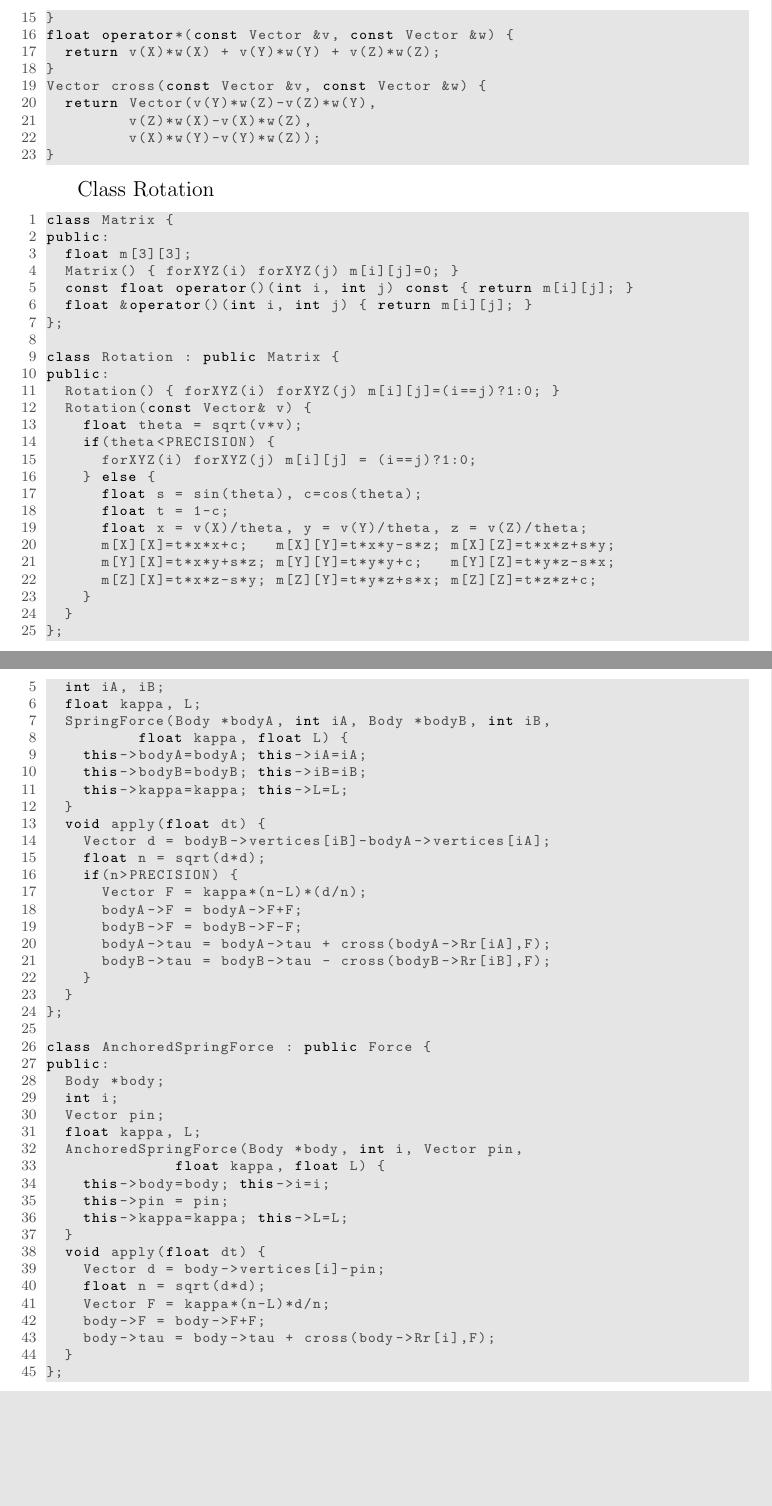
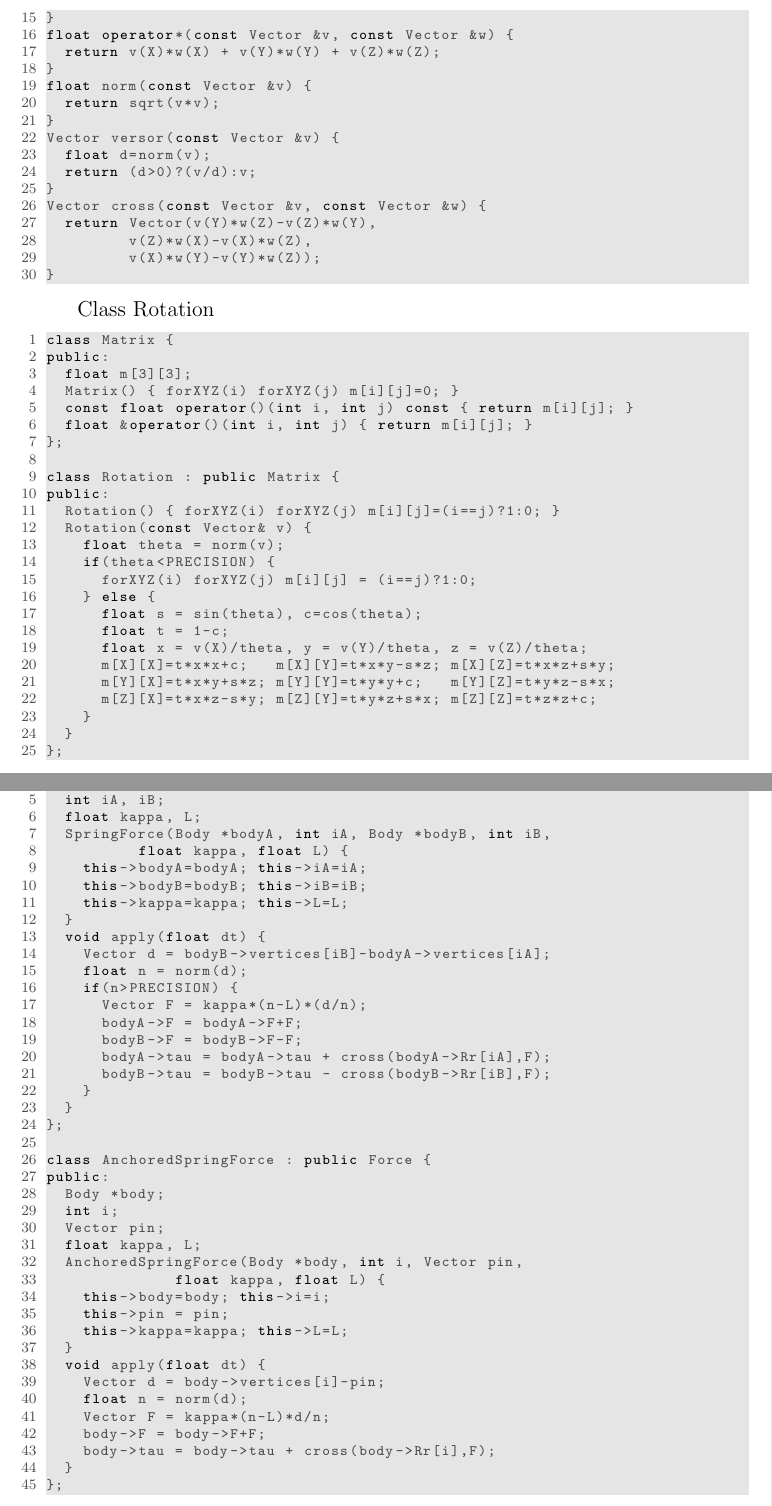
Before and after one commit to mdipierro/cylon, a LaTeX document (docs/cylon.tex, which reads docs/implementation.tex): two parts of pages 14 and 17 of 24, joined at a grey line, cut so that both start at the same text, the shorter picture padded with empty space. Compiled offline with pdfLaTeX.

```diff
--- a/docs/implementation.tex
+++ b/docs/implementation.tex
@@ -64,6 +64,13 @@
 float operator*(const Vector &v, const Vector &w) {
   return v(X)*w(X) + v(Y)*w(Y) + v(Z)*w(Z);
 }
+float norm(const Vector &v) {
+  return sqrt(v*v);
+}
+Vector versor(const Vector &v) {
+  float d=norm(v);
+  return (d>0)?(v/d):v;
+}
 Vector cross(const Vector &v, const Vector &w) {
   return Vector(v(Y)*w(Z)-v(Z)*w(Y),
 		 v(Z)*w(X)-v(X)*w(Z),
@@ -85,7 +92,7 @@
 public:
   Rotation() { forXYZ(i) forXYZ(j) m[i][j]=(i==j)?1:0; }
   Rotation(const Vector& v) {
-    float theta = sqrt(v*v);
+    float theta = norm(v);
     if(theta<PRECISION) {
       forXYZ(i) forXYZ(j) m[i][j] = (i==j)?1:0;
     } else {
@@ -253,7 +260,7 @@
   }
   void apply(float dt) {
     Vector d = bodyB->vertices[iB]-bodyA->vertices[iA];
-    float n = sqrt(d*d);
+    float n = norm(d);
     if(n>PRECISION) {
       Vector F = kappa*(n-L)*(d/n);
       bodyA->F = bodyA->F+F;
@@ -278,7 +285,7 @@
   }
   void apply(float dt) {
     Vector d = body->vertices[i]-pin;
-    float n = sqrt(d*d);
+    float n = norm(d);
     Vector F = kappa*(n-L)*d/n;
     body->F = body->F+F;
     body->tau = body->tau + cross(body->Rr[i],F);
```
Also changed, not shown: docs/cylon.pdf, docs/implementation.tex (2 more changed lines), 2 other files.
